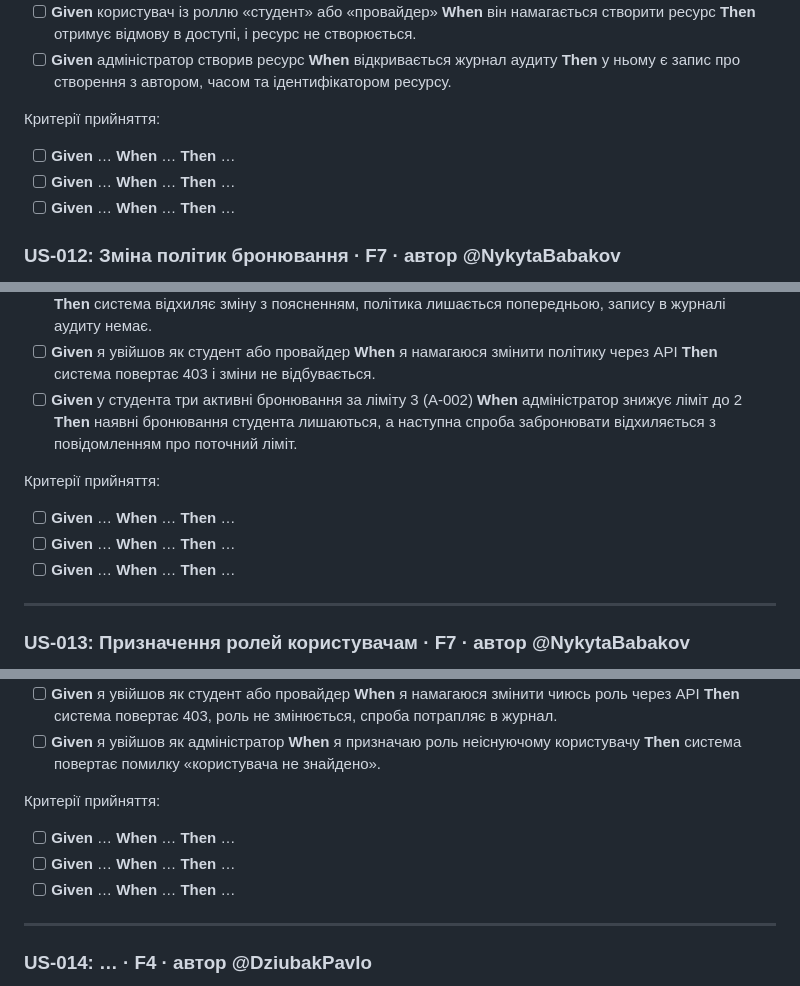
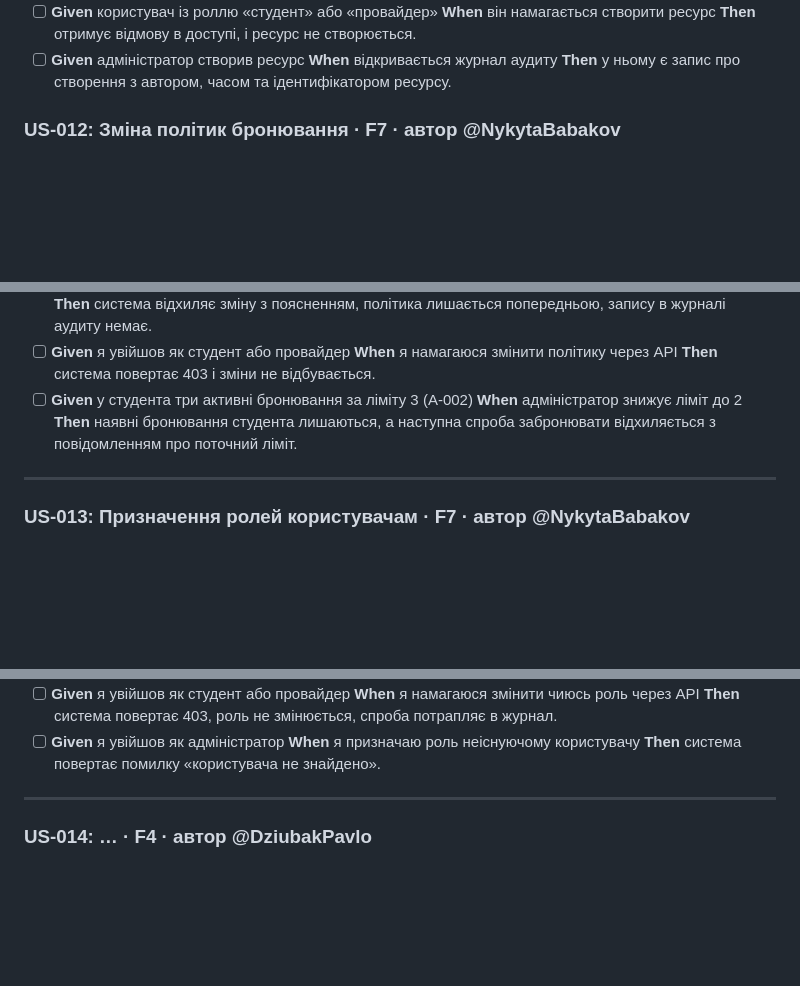
Before and after one commit to ukma-fin-ssdm-2026/SSDM_12, a Markdown page: docs/requirements/user-stories.md, 3 parts joined by grey strips. Drawn GitHub-style; blank space fills up the shorter version.

Commit message:
docs: remove leftover placeholders and fill AI usage note

```diff
--- a/docs/requirements/user-stories.md
+++ b/docs/requirements/user-stories.md
@@ -178,11 +179,6 @@
 - [ ] **Given** адміністратор створив ресурс
       **When** відкривається журнал аудиту
       **Then** у ньому є запис про створення з автором, часом та ідентифікатором ресурсу.
-
-Критерії прийняття:
-- [ ] **Given** … **When** … **Then** …
-- [ ] **Given** … **When** … **Then** …
-- [ ] **Given** … **When** … **Then** …
 
 ### US-012: Зміна політик бронювання · F7 · автор @NykytaBabakov
 
@@ -207,11 +203,6 @@
       **Then** наявні бронювання студента лишаються, а наступна спроба
       забронювати відхиляється з повідомленням про поточний ліміт.
 
-Критерії прийняття:
-- [ ] **Given** … **When** … **Then** …
-- [ ] **Given** … **When** … **Then** …
-- [ ] **Given** … **When** … **Then** …
-
 ---
 
 ### US-013: Призначення ролей користувачам · F7 · автор @NykytaBabakov
@@ -234,11 +225,6 @@
 - [ ] **Given** я увійшов як адміністратор
       **When** я призначаю роль неіснуючому користувачу
       **Then** система повертає помилку «користувача не знайдено».
-
-Критерії прийняття:
-- [ ] **Given** … **When** … **Then** …
-- [ ] **Given** … **When** … **Then** …
-- [ ] **Given** … **When** … **Then** …
 
 ---
 
```
Also changed, not shown: other parts of docs/requirements/user-stories.md (+2 -1 lines).
